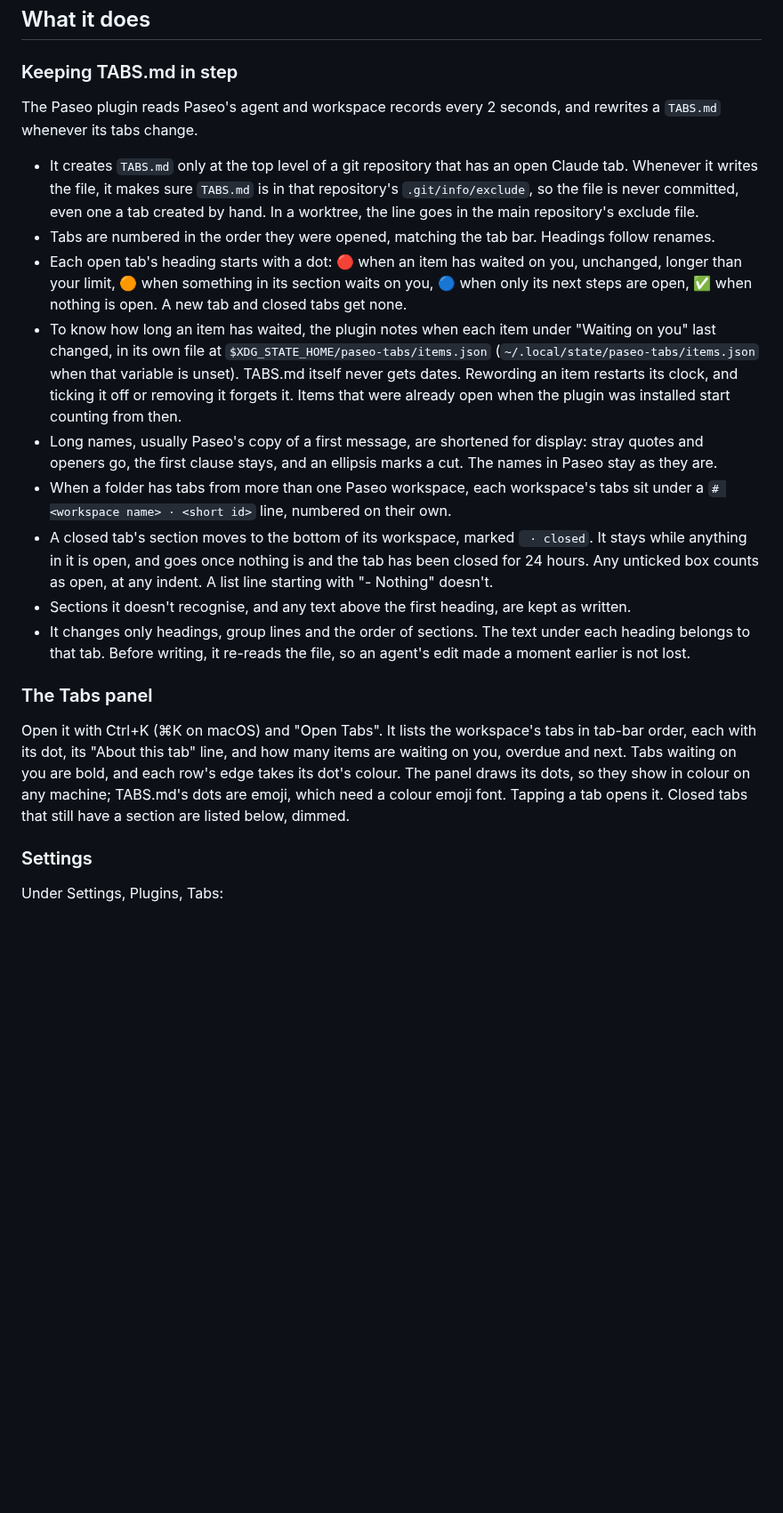
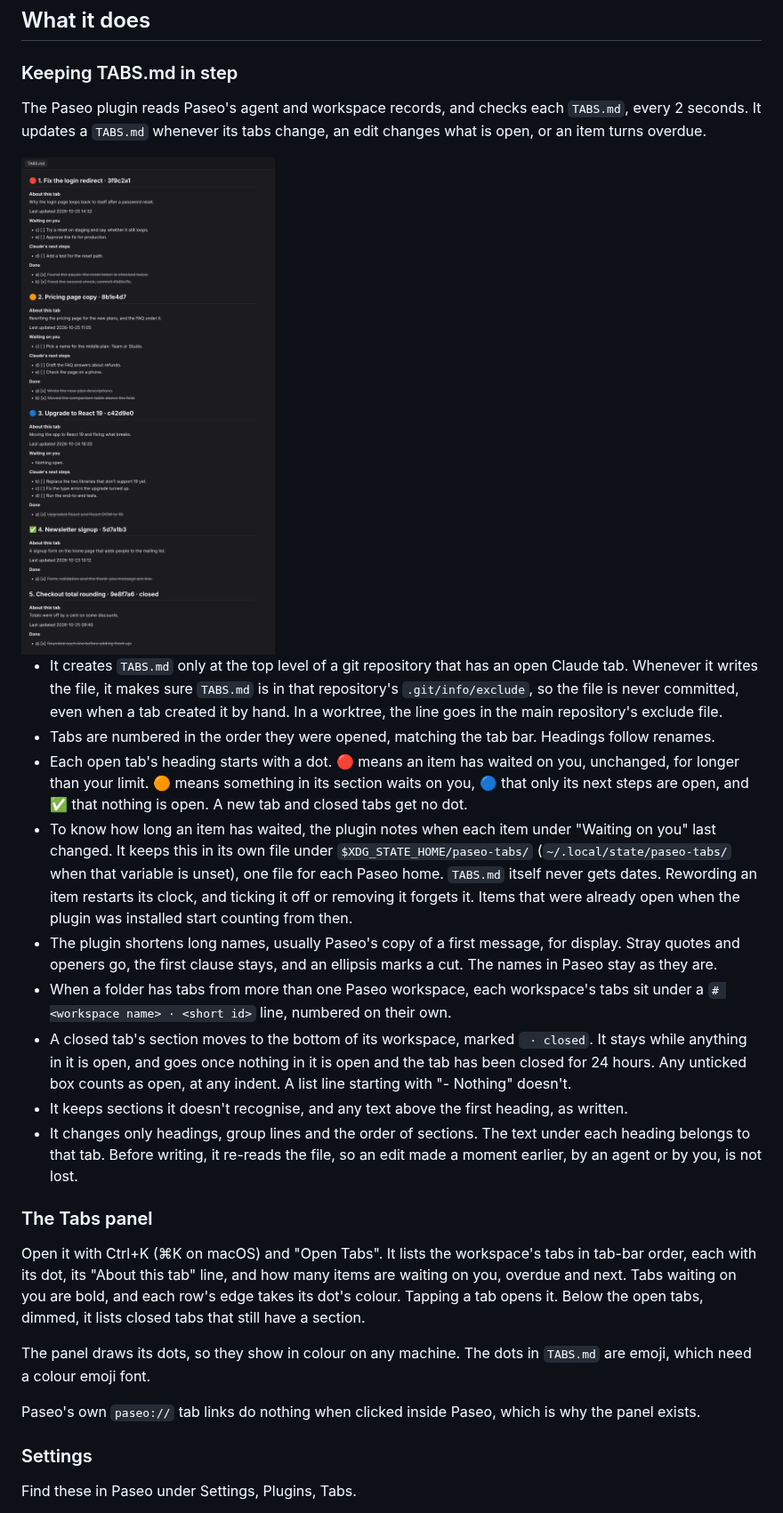
Before and after one commit to sh0nuff/paseo-tabs, a Markdown page: README.md, the part around one of its changes. Shown at 89% size. GitHub-like rendering; pictures changed too: assets/tabs-md.png (added); blank space fills up the shorter version.

```diff
--- a/README.md
+++ b/README.md
@@ -64,23 +65,29 @@ Existing `TABS.md` files stay where they are. Delete them, and the `TABS.md` lin
 
 ### Keeping TABS.md in step
 
-The Paseo plugin reads Paseo's agent and workspace records every 2 seconds, and rewrites a `TABS.md` whenever its tabs change.
+The Paseo plugin reads Paseo's agent and workspace records, and checks each `TABS.md`, every 2 seconds. It updates a `TABS.md` whenever its tabs change, an edit changes what is open, or an item turns overdue.
 
-- It creates `TABS.md` only at the top level of a git repository that has an open Claude tab. Whenever it writes the file, it makes sure `TABS.md` is in that repository's `.git/info/exclude`, so the file is never committed, even one a tab created by hand. In a worktree, the line goes in the main repository's exclude file.
+<img src="assets/tabs-md.png" width="480" alt="A TABS.md with five tab sections: red, orange, blue and green dots on the open tabs, and a closed tab at the bottom">
+
+- It creates `TABS.md` only at the top level of a git repository that has an open Claude tab. Whenever it writes the file, it makes sure `TABS.md` is in that repository's `.git/info/exclude`, so the file is never committed, even when a tab created it by hand. In a worktree, the line goes in the main repository's exclude file.
 - Tabs are numbered in the order they were opened, matching the tab bar. Headings follow renames.
-- Each open tab's heading starts with a dot: 🔴 when an item has waited on you, unchanged, longer than your limit, 🟠 when something in its section waits on you, 🔵 when only its next steps are open, ✅ when nothing is open. A new tab and closed tabs get none.
-- To know how long an item has waited, the plugin notes when each item under "Waiting on you" last changed, in its own file at `$XDG_STATE_HOME/paseo-tabs/items.json` (`~/.local/state/paseo-tabs/items.json` when that variable is unset). TABS.md itself never gets dates. Rewording an item restarts its clock, and ticking it off or removing it forgets it. Items that were already open when the plugin was installed start counting from then.
-- Long names, usually Paseo's copy of a first message, are shortened for display: stray quotes and openers go, the first clause stays, and an ellipsis marks a cut. The names in Paseo stay as they are.
+- Each open tab's heading starts with a dot. 🔴 means an item has waited on you, unchanged, for longer than your limit. 🟠 means something in its section waits on you, 🔵 that only its next steps are open, and ✅ that nothing is open. A new tab and closed tabs get no dot.
+- To know how long an item has waited, the plugin notes when each item under "Waiting on you" last changed. It keeps this in its own file under `$XDG_STATE_HOME/paseo-tabs/` (`~/.local/state/paseo-tabs/` when that variable is unset), one file for each Paseo home. `TABS.md` itself never gets dates. Rewording an item restarts its clock, and ticking it off or removing it forgets it. Items that were already open when the plugin was installed start counting from then.
+- The plugin shortens long names, usually Paseo's copy of a first message, for display. Stray quotes and openers go, the first clause stays, and an ellipsis marks a cut. The names in Paseo stay as they are.
 - When a folder has tabs from more than one Paseo workspace, each workspace's tabs sit under a `# <workspace name> · <short id>` line, numbered on their own.
-- A closed tab's section moves to the bottom of its workspace, marked ` · closed`. It stays while anything in it is open, and goes once nothing is and the tab has been closed for 24 hours. Any unticked box counts as open, at any indent. A list line starting with "- Nothing" doesn't.
-- Sections it doesn't recognise, and any text above the first heading, are kept as written.
-- It changes only headings, group lines and the order of sections. The text under each heading belongs to that tab. Before writing, it re-reads the file, so an agent's edit made a moment earlier is not lost.
+- A closed tab's section moves to the bottom of its workspace, marked ` · closed`. It stays while anything in it is open, and goes once nothing in it is open and the tab has been closed for 24 hours. Any unticked box counts as open, at any indent. A list line starting with "- Nothing" doesn't.
+- It keeps sections it doesn't recognise, and any text above the first heading, as written.
+- It changes only headings, group lines and the order of sections. The text under each heading belongs to that tab. Before writing, it re-reads the file, so an edit made a moment earlier, by an agent or by you, is not lost.
 
 ### The Tabs panel
 
-Open it with Ctrl+K (⌘K on macOS) and "Open Tabs". It lists the workspace's tabs in tab-bar order, each with its dot, its "About this tab" line, and how many items are waiting on you, overdue and next. Tabs waiting on you are bold, and each row's edge takes its dot's colour. The panel draws its dots, so they show in colour on any machine; TABS.md's dots are emoji, which need a colour emoji font. Tapping a tab opens it. Closed tabs that still have a section are listed below, dimmed.
+Open it with Ctrl+K (⌘K on macOS) and "Open Tabs". It lists the workspace's tabs in tab-bar order, each with its dot, its "About this tab" line, and how many items are waiting on you, overdue and next. Tabs waiting on you are bold, and each row's edge takes its dot's colour. Tapping a tab opens it. Below the open tabs, dimmed, it lists closed tabs that still have a section.
+
+The panel draws its dots, so they show in colour on any machine. The dots in `TABS.md` are emoji, which need a colour emoji font.
+
+Paseo's own `paseo://` tab links do nothing when clicked inside Paseo, which is why the panel exists.
 
 ### Settings
 
-Under Settings, Plugins, Tabs:
+Find these in Paseo under Settings, Plugins, Tabs.
 
```
Also changed, not shown: other parts of README.md (+21 -16 lines), OVERVIEW.md (+10 -7 lines), assets/palettes.png (added), assets/panel.png (added), 8 other files.
